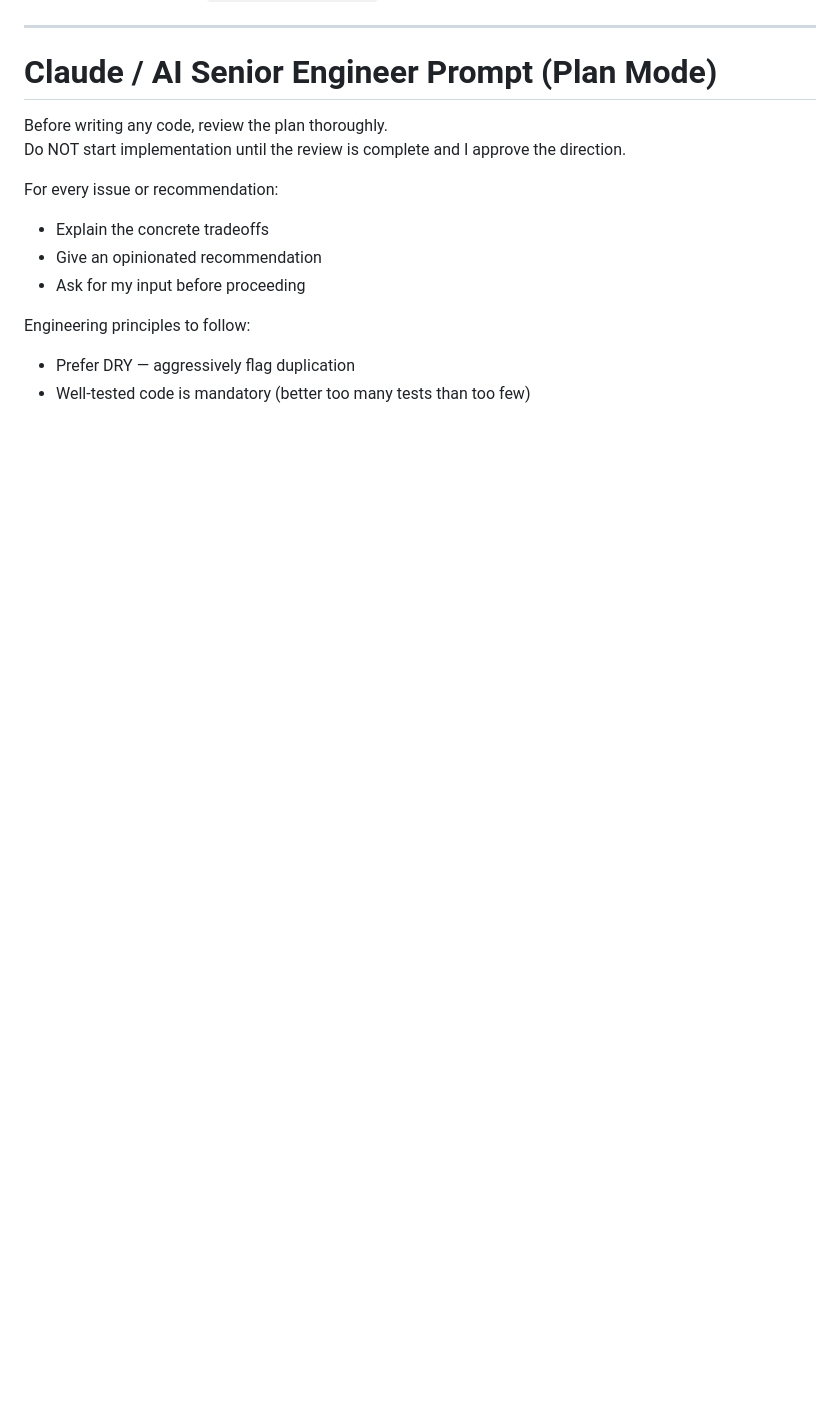
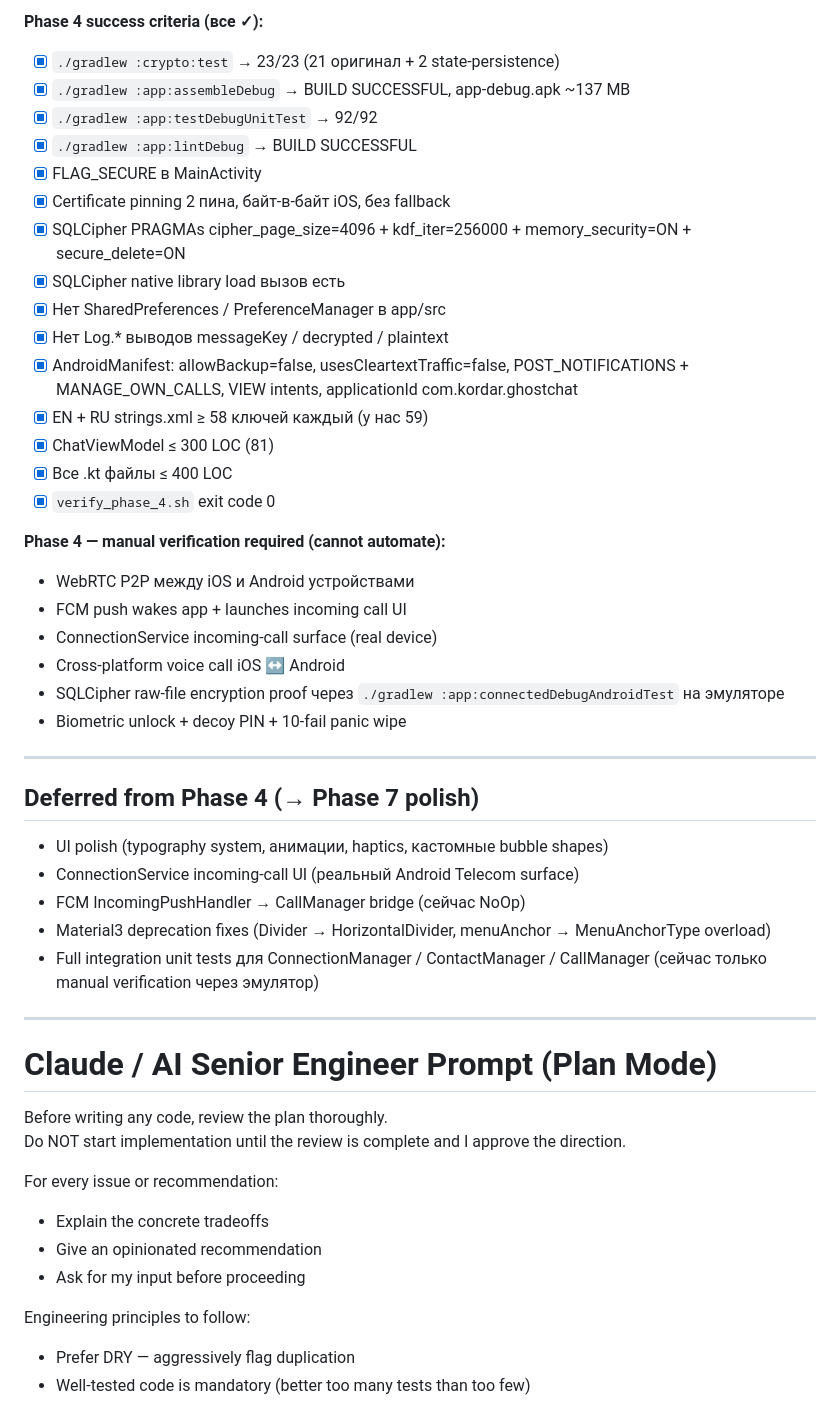
Before and after one commit to Ivan32232/Ghost-chat, a Markdown page: CLAUDE.md, the part around one of its changes. Rendered like a GitHub page; blank space fills up the shorter version.

```diff
--- a/CLAUDE.md
+++ b/CLAUDE.md
@@ -212,3 +247,36 @@ A passing test is the only proof code works.
+**Phase 4 success criteria (все ✓):**
+- [x] `./gradlew :crypto:test` → 23/23 (21 оригинал + 2 state-persistence)
+- [x] `./gradlew :app:assembleDebug` → BUILD SUCCESSFUL, app-debug.apk ~137 MB
+- [x] `./gradlew :app:testDebugUnitTest` → 92/92
+- [x] `./gradlew :app:lintDebug` → BUILD SUCCESSFUL
+- [x] FLAG_SECURE в MainActivity
+- [x] Certificate pinning 2 пина, байт-в-байт iOS, без fallback
+- [x] SQLCipher PRAGMAs cipher_page_size=4096 + kdf_iter=256000 + memory_security=ON + secure_delete=ON
+- [x] SQLCipher native library load вызов есть
+- [x] Нет SharedPreferences / PreferenceManager в app/src
+- [x] Нет Log.* выводов messageKey / decrypted / plaintext
+- [x] AndroidManifest: allowBackup=false, usesCleartextTraffic=false, POST_NOTIFICATIONS + MANAGE_OWN_CALLS, VIEW intents, applicationId com.kordar.ghostchat
+- [x] EN + RU strings.xml ≥ 58 ключей каждый (у нас 59)
+- [x] ChatViewModel ≤ 300 LOC (81)
+- [x] Все .kt файлы ≤ 400 LOC
+- [x] `verify_phase_4.sh` exit code 0
+
+**Phase 4 — manual verification required (cannot automate):**
+- WebRTC P2P между iOS и Android устройствами
+- FCM push wakes app + launches incoming call UI
+- ConnectionService incoming-call surface (real device)
+- Cross-platform voice call iOS ↔ Android
+- SQLCipher raw-file encryption proof через `./gradlew :app:connectedDebugAndroidTest` на эмуляторе
+- Biometric unlock + decoy PIN + 10-fail panic wipe
+
+---
+
+## Deferred from Phase 4 (→ Phase 7 polish)
+- UI polish (typography system, анимации, haptics, кастомные bubble shapes)
+- ConnectionService incoming-call UI (реальный Android Telecom surface)
+- FCM IncomingPushHandler → CallManager bridge (сейчас NoOp)
+- Material3 deprecation fixes (Divider → HorizontalDivider, menuAnchor → MenuAnchorType overload)
+- Full integration unit tests для ConnectionManager / ContactManager / CallManager (сейчас только manual verification через эмулятор)
 
 ---
 
```
Also changed, not shown: other parts of CLAUDE.md (+35 -0 lines).
